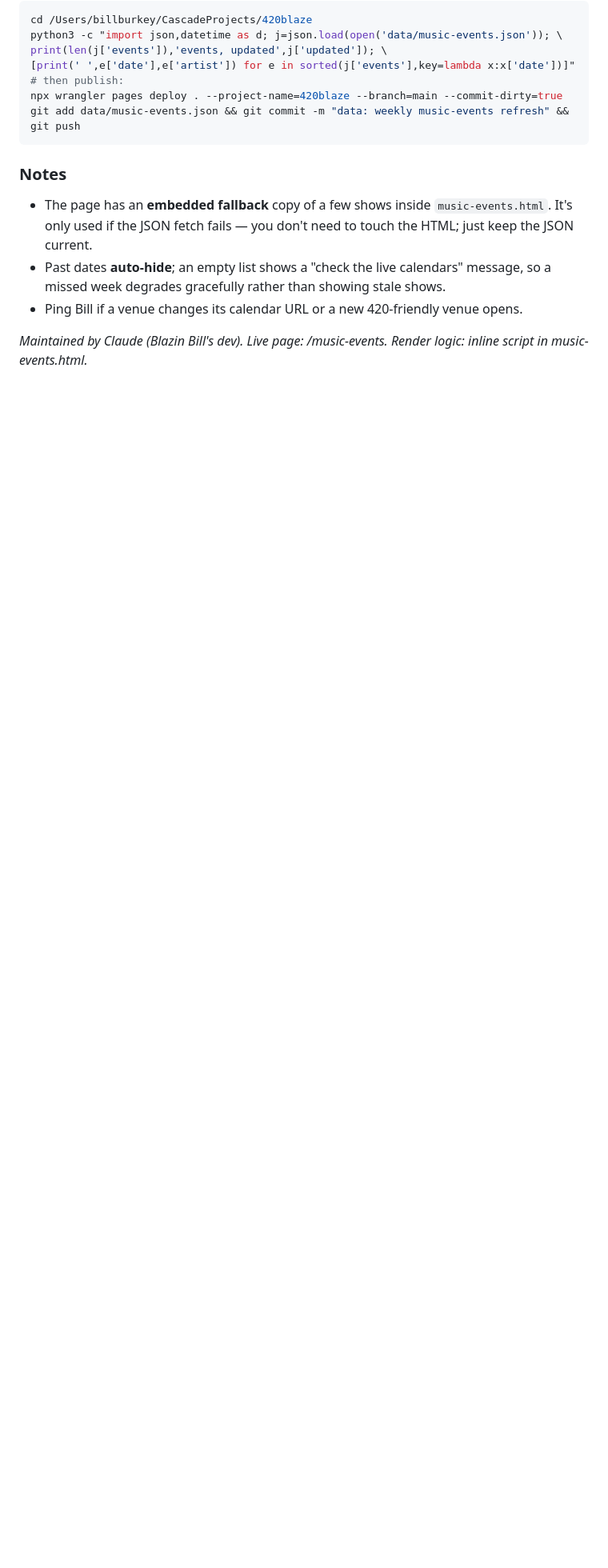
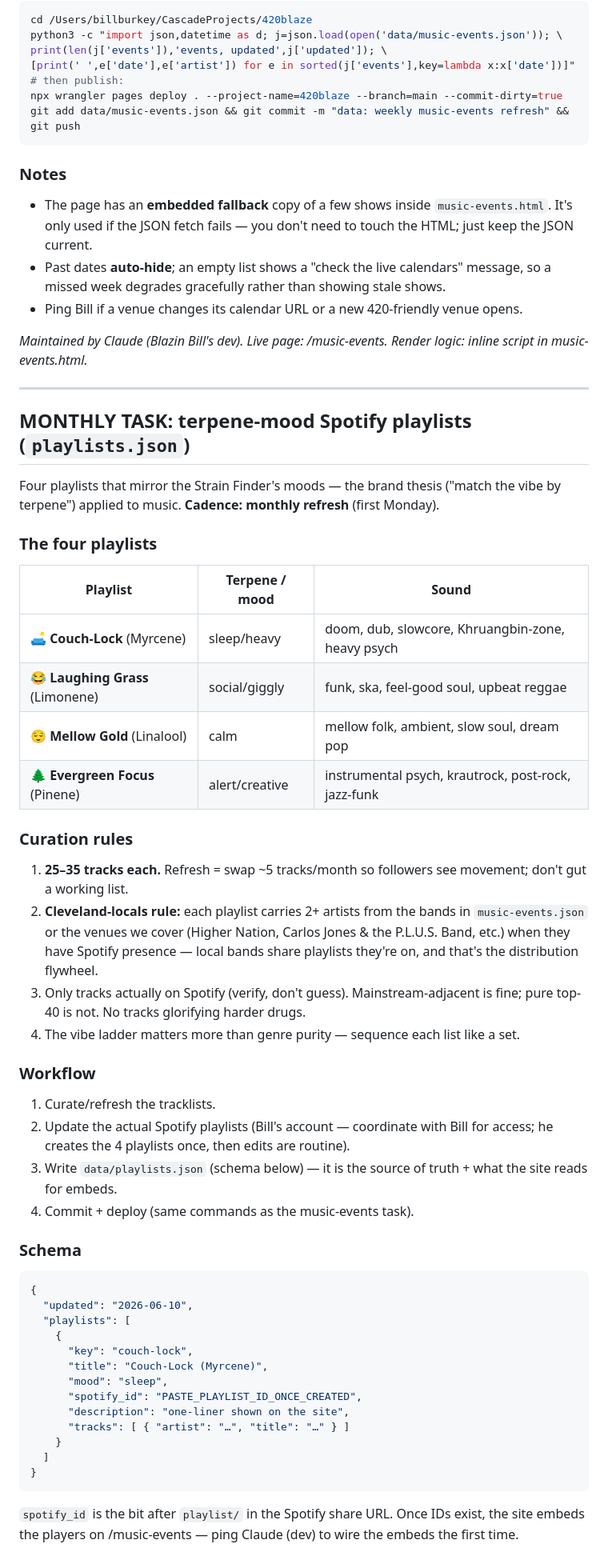
Before and after one commit to abandini/420blaze, a Markdown page: data/README.md, the part around one of its changes. Shown at 80% size. Rendered like a GitHub page; blank space fills up the shorter version.

Commit message:
docs: cowork contract — monthly terpene-mood Spotify playlists
Co-Authored-By: Claude Fable 5 <noreply@anthropic.com>

````diff
--- a/data/README.md
+++ b/data/README.md
@@ -76,3 +77,56 @@ git add data/music-events.json && git commit -m "data: weekly music-events refre
 - Ping Bill if a venue changes its calendar URL or a new 420-friendly venue opens.
 
 *Maintained by Claude (Blazin Bill's dev). Live page: /music-events. Render logic: inline script in music-events.html.*
+
+---
+
+## MONTHLY TASK: terpene-mood Spotify playlists (`playlists.json`)
+
+Four playlists that mirror the Strain Finder's moods — the brand thesis ("match the
+vibe by terpene") applied to music. **Cadence: monthly refresh** (first Monday).
+
+### The four playlists
+| Playlist | Terpene / mood | Sound |
+|---|---|---|
+| 🛋️ **Couch-Lock** (Myrcene) | sleep/heavy | doom, dub, slowcore, Khruangbin-zone, heavy psych |
+| 😂 **Laughing Grass** (Limonene) | social/giggly | funk, ska, feel-good soul, upbeat reggae |
+| 😌 **Mellow Gold** (Linalool) | calm | mellow folk, ambient, slow soul, dream pop |
+| 🌲 **Evergreen Focus** (Pinene) | alert/creative | instrumental psych, krautrock, post-rock, jazz-funk |
+
+### Curation rules
+1. **25–35 tracks each.** Refresh = swap ~5 tracks/month so followers see movement; don't gut a working list.
+2. **Cleveland-locals rule:** each playlist carries 2+ artists from the bands in
+   `music-events.json` or the venues we cover (Higher Nation, Carlos Jones & the
+   P.L.U.S. Band, etc.) when they have Spotify presence — local bands share playlists
+   they're on, and that's the distribution flywheel.
+3. Only tracks actually on Spotify (verify, don't guess). Mainstream-adjacent is fine;
+   pure top-40 is not. No tracks glorifying harder drugs.
+4. The vibe ladder matters more than genre purity — sequence each list like a set.
+
+### Workflow
+1. Curate/refresh the tracklists.
+2. Update the actual Spotify playlists (Bill's account — coordinate with Bill for
+   access; he creates the 4 playlists once, then edits are routine).
+3. Write `data/playlists.json` (schema below) — it is the source of truth + what the
+   site reads for embeds.
+4. Commit + deploy (same commands as the music-events task).
+
+### Schema
+```json
+{
+  "updated": "2026-06-10",
+  "playlists": [
+    {
+      "key": "couch-lock",
+      "title": "Couch-Lock (Myrcene)",
+      "mood": "sleep",
+      "spotify_id": "PASTE_PLAYLIST_ID_ONCE_CREATED",
+      "description": "one-liner shown on the site",
+      "tracks": [ { "artist": "…", "title": "…" } ]
+    }
+  ]
+}
+```
+`spotify_id` is the bit after `playlist/` in the Spotify share URL. Once IDs exist,
+the site embeds the players on /music-events — ping Claude (dev) to wire the embeds
+the first time.
````
Also changed, not shown: other parts of data/README.md (+1 -0 lines).
